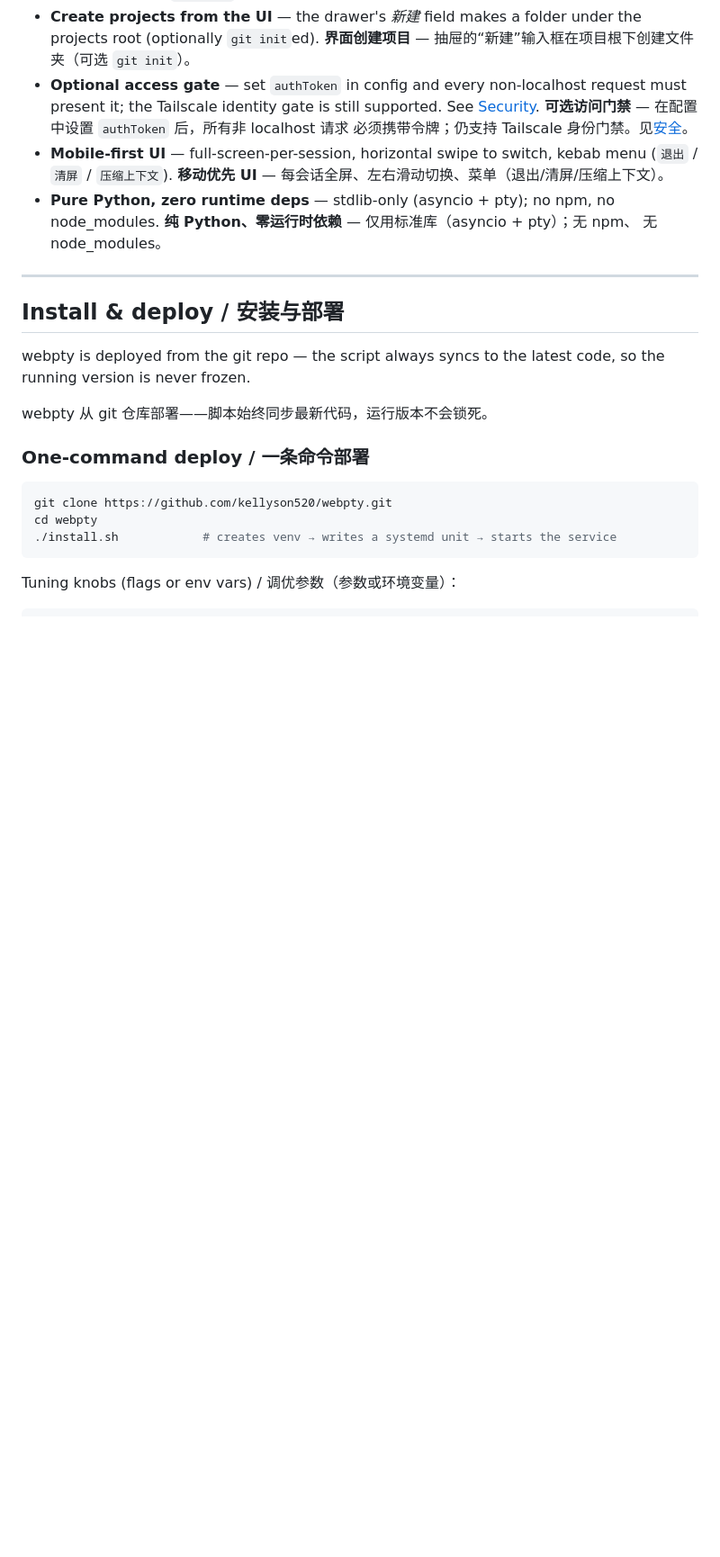
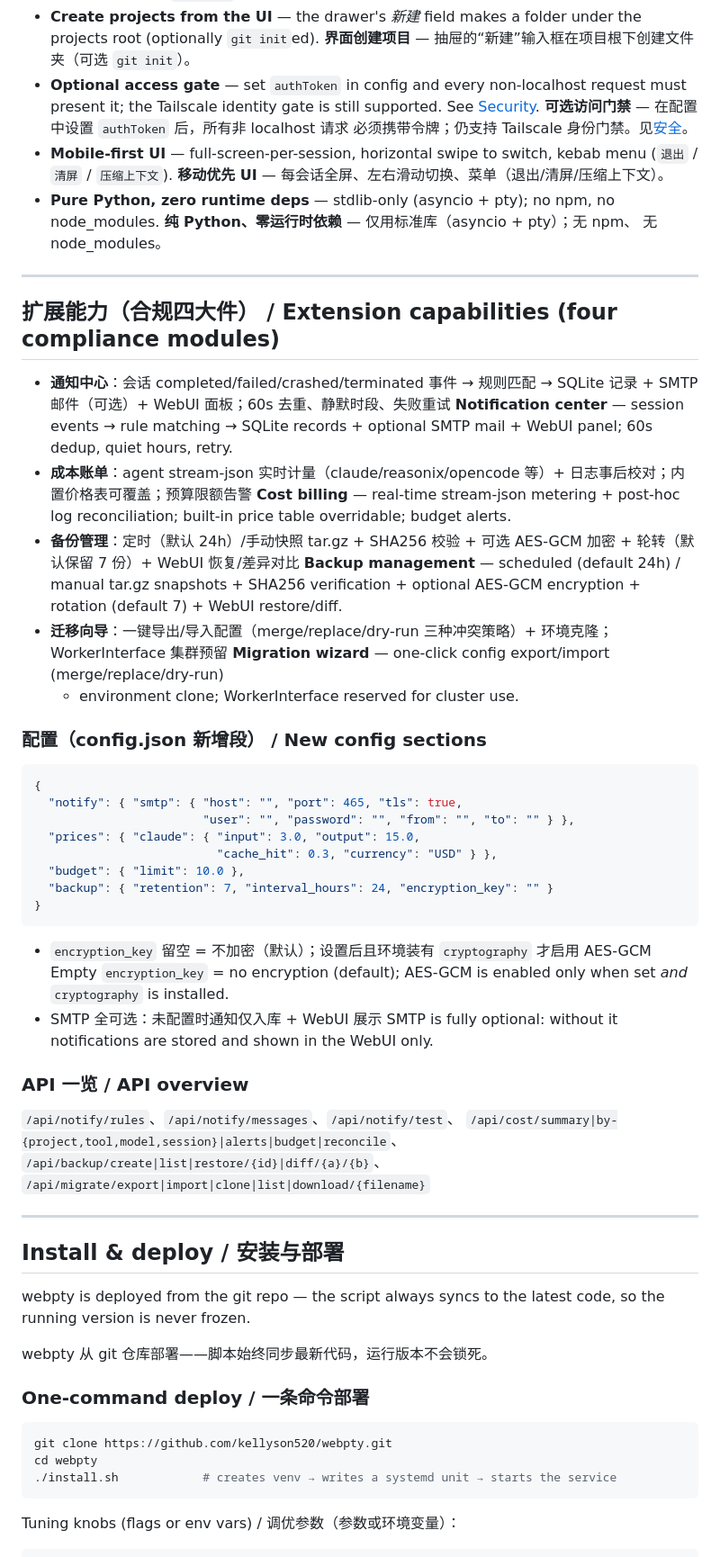
Before and after one commit to kellyson520/webpty, a Markdown page: README.md, the part around one of its changes. Shown at 90% size. Drawn GitHub-style; blank space fills up the shorter version.

Commit message:
docs(ext): README extension guide + design status → implemented

````diff
--- a/README.md
+++ b/README.md
@@ -46,6 +46,56 @@ switch between live sessions with a swipe.
   no node_modules.
   **纯 Python、零运行时依赖** — 仅用标准库（asyncio + pty）；无 npm、
   无 node_modules。
+
+---
+
+## 扩展能力（合规四大件） / Extension capabilities (four compliance modules)
+
+- **通知中心**：会话 completed/failed/crashed/terminated 事件 → 规则匹配 →
+  SQLite 记录 + SMTP 邮件（可选）+ WebUI 面板；60s 去重、静默时段、失败重试
+  **Notification center** — session events → rule matching → SQLite records +
+  optional SMTP mail + WebUI panel; 60s dedup, quiet hours, retry.
+- **成本账单**：agent stream-json 实时计量（claude/reasonix/opencode 等）+
+  日志事后校对；内置价格表可覆盖；预算限额告警
+  **Cost billing** — real-time stream-json metering + post-hoc log
+  reconciliation; built-in price table overridable; budget alerts.
+- **备份管理**：定时（默认 24h）/手动快照 tar.gz + SHA256 校验 + 可选
+  AES-GCM 加密 + 轮转（默认保留 7 份）+ WebUI 恢复/差异对比
+  **Backup management** — scheduled (default 24h) / manual tar.gz snapshots +
+  SHA256 verification + optional AES-GCM encryption + rotation (default 7) +
+  WebUI restore/diff.
+- **迁移向导**：一键导出/导入配置（merge/replace/dry-run 三种冲突策略）+
+  环境克隆；WorkerInterface 集群预留
+  **Migration wizard** — one-click config export/import (merge/replace/dry-run)
+  + environment clone; WorkerInterface reserved for cluster use.
+
+### 配置（config.json 新增段） / New config sections
+
+```json
+{
+  "notify": { "smtp": { "host": "", "port": 465, "tls": true,
+                        "user": "", "password": "", "from": "", "to": "" } },
+  "prices": { "claude": { "input": 3.0, "output": 15.0,
+                          "cache_hit": 0.3, "currency": "USD" } },
+  "budget": { "limit": 10.0 },
+  "backup": { "retention": 7, "interval_hours": 24, "encryption_key": "" }
+}
+```
+
+- `encryption_key` 留空 = 不加密（默认）；设置后且环境装有 `cryptography`
+  才启用 AES-GCM
+  Empty `encryption_key` = no encryption (default); AES-GCM is enabled only
+  when set *and* `cryptography` is installed.
+- SMTP 全可选：未配置时通知仅入库 + WebUI 展示
+  SMTP is fully optional: without it notifications are stored and shown in the
+  WebUI only.
+
+### API 一览 / API overview
+
+`/api/notify/rules`、`/api/notify/messages`、`/api/notify/test`、
+`/api/cost/summary|by-{project,tool,model,session}|alerts|budget|reconcile`、
+`/api/backup/create|list|restore/{id}|diff/{a}/{b}`、
+`/api/migrate/export|import|clone|list|download/{filename}`
 
 ---
 
````
Also changed, not shown: other parts of README.md (+7 -5 lines), 1 other file.
